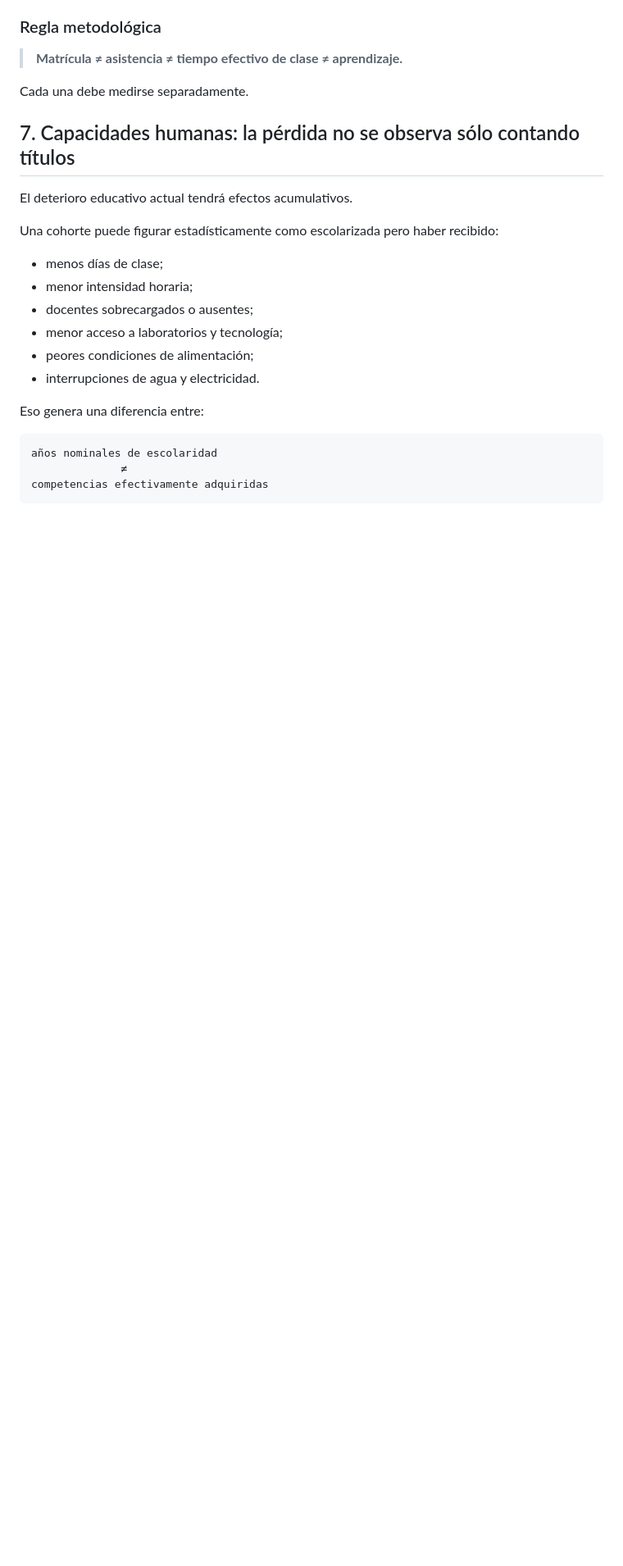
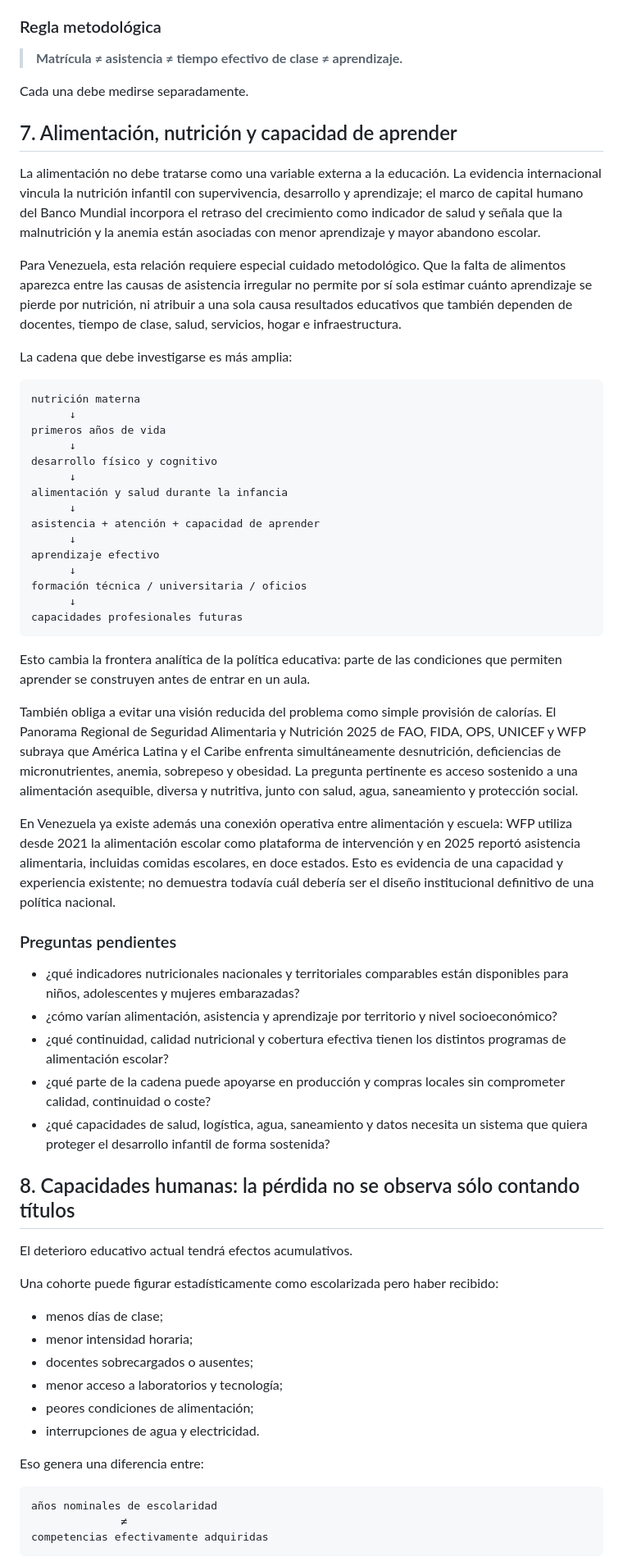
Before and after one commit to kubrick06010/Venezuela-Futura, a Markdown page: 08-estado-del-pais/capa-humana-2025-2026.md, the part around one of its changes. Shown at 82% size. GitHub-like rendering; blank space fills up the shorter version.

Commit message:
Connect nutrition, learning and human capability

````diff
--- a/08-estado-del-pais/capa-humana-2025-2026.md
+++ b/08-estado-del-pais/capa-humana-2025-2026.md
@@ -207,7 +207,47 @@ UNICEF ha documentado además problemas de aprendizaje, pérdida de docentes, re
 
 Cada una debe medirse separadamente.
 
-## 7. Capacidades humanas: la pérdida no se observa sólo contando títulos
+## 7. Alimentación, nutrición y capacidad de aprender
+
+La alimentación no debe tratarse como una variable externa a la educación. La evidencia internacional vincula la nutrición infantil con supervivencia, desarrollo y aprendizaje; el marco de capital humano del Banco Mundial incorpora el retraso del crecimiento como indicador de salud y señala que la malnutrición y la anemia están asociadas con menor aprendizaje y mayor abandono escolar.
+
+Para Venezuela, esta relación requiere especial cuidado metodológico. Que la falta de alimentos aparezca entre las causas de asistencia irregular no permite por sí sola estimar cuánto aprendizaje se pierde por nutrición, ni atribuir a una sola causa resultados educativos que también dependen de docentes, tiempo de clase, salud, servicios, hogar e infraestructura.
+
+La cadena que debe investigarse es más amplia:
+
+```text
+nutrición materna
+      ↓
+primeros años de vida
+      ↓
+desarrollo físico y cognitivo
+      ↓
+alimentación y salud durante la infancia
+      ↓
+asistencia + atención + capacidad de aprender
+      ↓
+aprendizaje efectivo
+      ↓
+formación técnica / universitaria / oficios
+      ↓
+capacidades profesionales futuras
+```
+
+Esto cambia la frontera analítica de la política educativa: parte de las condiciones que permiten aprender se construyen antes de entrar en un aula.
+
+También obliga a evitar una visión reducida del problema como simple provisión de calorías. El Panorama Regional de Seguridad Alimentaria y Nutrición 2025 de FAO, FIDA, OPS, UNICEF y WFP subraya que América Latina y el Caribe enfrenta simultáneamente desnutrición, deficiencias de micronutrientes, anemia, sobrepeso y obesidad. La pregunta pertinente es acceso sostenido a una alimentación asequible, diversa y nutritiva, junto con salud, agua, saneamiento y protección social.
+
+En Venezuela ya existe además una conexión operativa entre alimentación y escuela: WFP utiliza desde 2021 la alimentación escolar como plataforma de intervención y en 2025 reportó asistencia alimentaria, incluidas comidas escolares, en doce estados. Esto es evidencia de una capacidad y experiencia existente; no demuestra todavía cuál debería ser el diseño institucional definitivo de una política nacional.
+
+### Preguntas pendientes
+
+- ¿qué indicadores nutricionales nacionales y territoriales comparables están disponibles para niños, adolescentes y mujeres embarazadas?
+- ¿cómo varían alimentación, asistencia y aprendizaje por territorio y nivel socioeconómico?
+- ¿qué continuidad, calidad nutricional y cobertura efectiva tienen los distintos programas de alimentación escolar?
+- ¿qué parte de la cadena puede apoyarse en producción y compras locales sin comprometer calidad, continuidad o coste?
+- ¿qué capacidades de salud, logística, agua, saneamiento y datos necesita un sistema que quiera proteger el desarrollo infantil de forma sostenida?
+
+## 8. Capacidades humanas: la pérdida no se observa sólo contando títulos
 
 El deterioro educativo actual tendrá efectos acumulativos.
 
````
Also changed, not shown: other parts of 08-estado-del-pais/capa-humana-2025-2026.md (+25 -5 lines).
